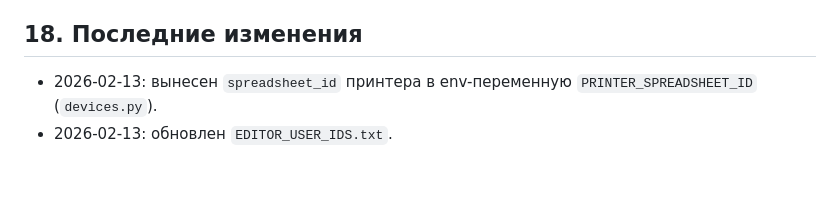
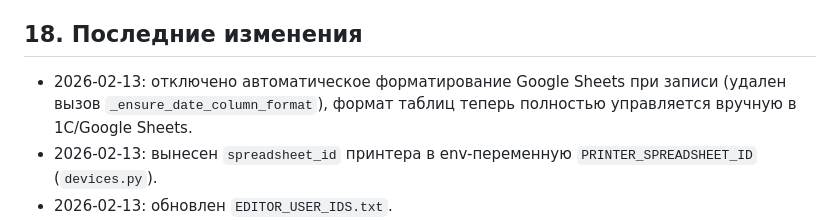
Before and after one commit to DanCGreat/Memory, a Markdown page: PROJECT_CONTEXT.md, the part around the change. Rendered like a GitHub page; blank space fills up the shorter version.

Commit message:
update memory: sheet formatting disabled

```diff
--- a/PROJECT_CONTEXT.md
+++ b/PROJECT_CONTEXT.md
@@ -205,6 +205,7 @@ Test-NetConnection api.telegram.org -Port 443
 - Короткий changelog.
 
 ## 18. Последние изменения
+- 2026-02-13: отключено автоматическое форматирование Google Sheets при записи (удален вызов `_ensure_date_column_format`), формат таблиц теперь полностью управляется вручную в 1С/Google Sheets.
 - 2026-02-13: вынесен `spreadsheet_id` принтера в env-переменную `PRINTER_SPREADSHEET_ID` (`devices.py`).
 - 2026-02-13: обновлен `EDITOR_USER_IDS.txt`.
 - 2026-02-13: создан и расширен `PROJECT_CONTEXT.md` для переноса полного контекста между ПК/сессиями.
```
